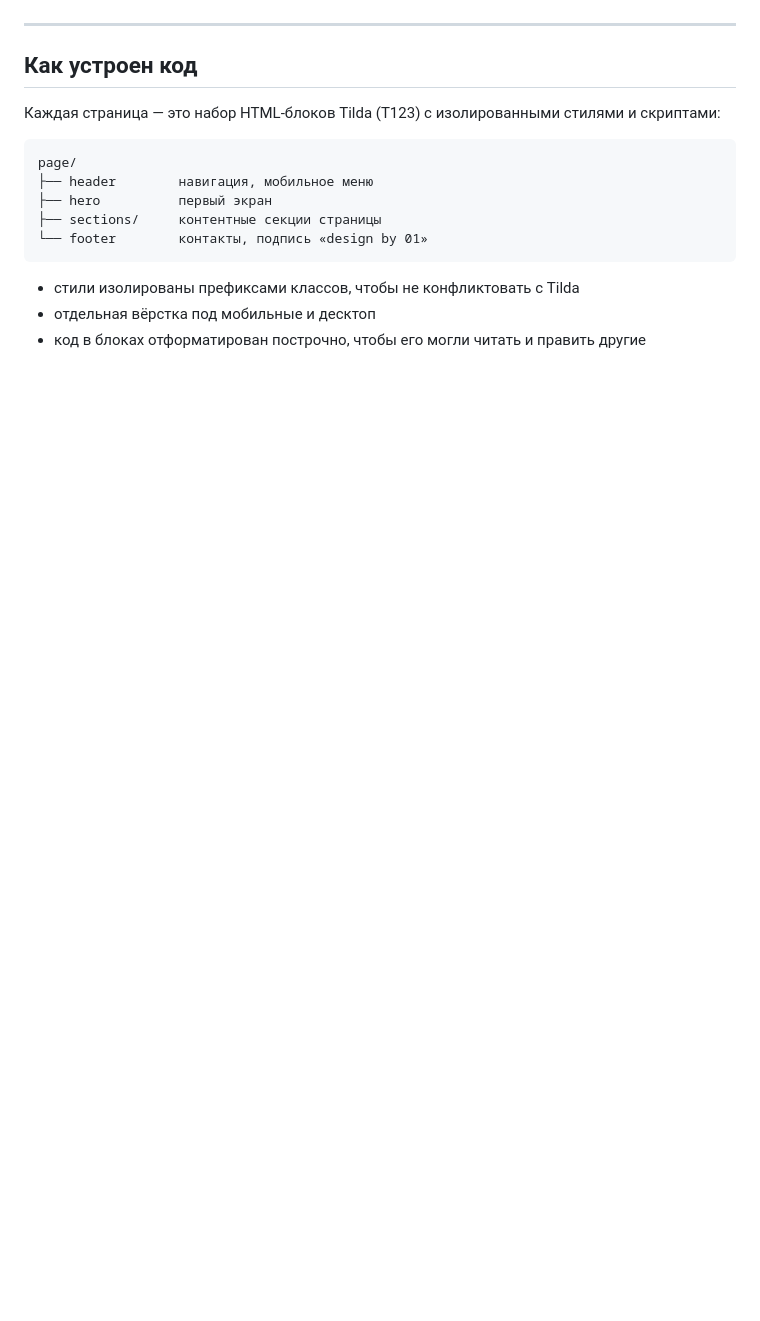
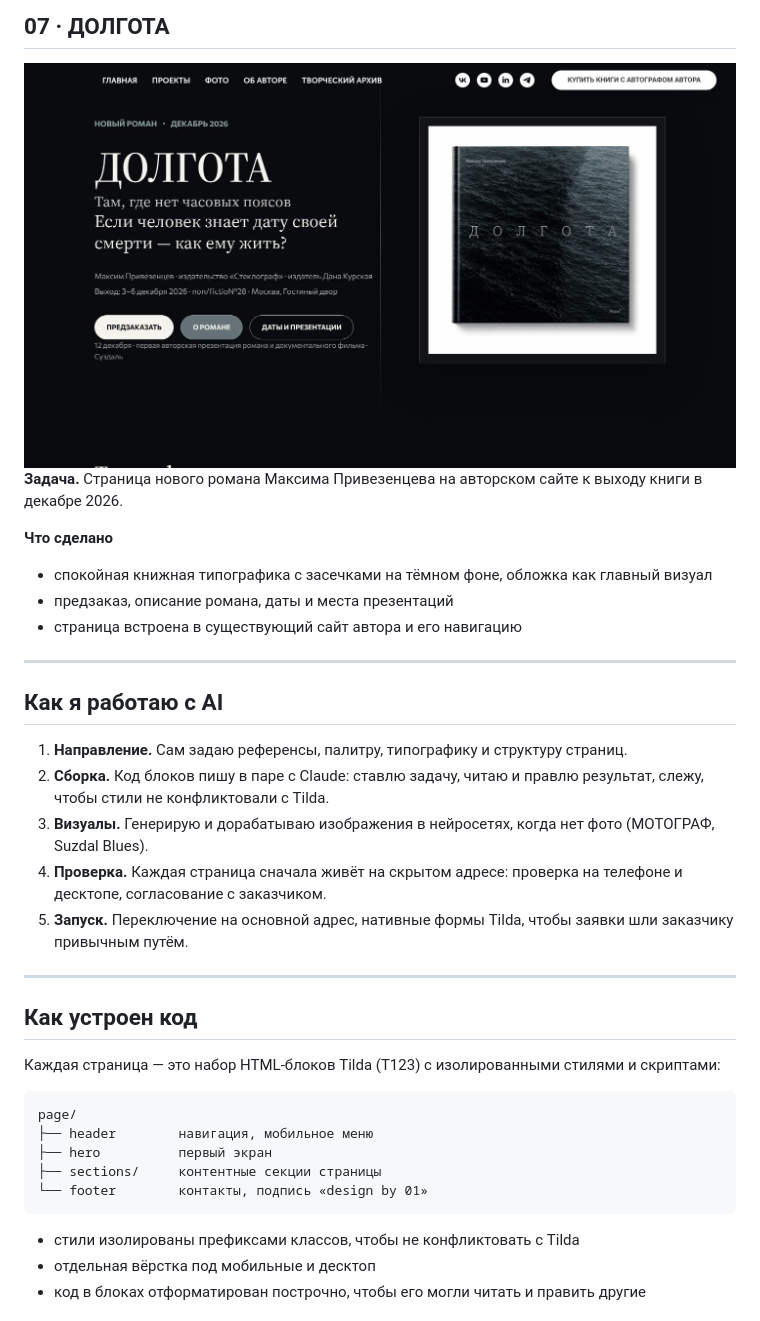
Before and after one commit to cent0n1y/client-websites, a Markdown page: README.md, the part around one of its changes. Rendered like a GitHub page; pictures changed too: screens/dolgota-hero.jpg (added); blank space fills up the shorter version.

```diff
--- a/README.md
+++ b/README.md
@@ -82,3 +122,23 @@
+## 07 · ДОЛГОТА
+
+<img src="screens/dolgota-hero.jpg" alt="ДОЛГОТА — страница романа">
+
+**Задача.** Страница нового романа Максима Привезенцева на авторском сайте к выходу книги в декабре 2026.
+
+**Что сделано**
+- спокойная книжная типографика с засечками на тёмном фоне, обложка как главный визуал
+- предзаказ, описание романа, даты и места презентаций
+- страница встроена в существующий сайт автора и его навигацию
+
+---
+
+## Как я работаю с AI
+
+1. **Направление.** Сам задаю референсы, палитру, типографику и структуру страниц.
+2. **Сборка.** Код блоков пишу в паре с Claude: ставлю задачу, читаю и правлю результат, слежу, чтобы стили не конфликтовали с Tilda.
+3. **Визуалы.** Генерирую и дорабатываю изображения в нейросетях, когда нет фото (МОТОГРАФ, Suzdal Blues).
+4. **Проверка.** Каждая страница сначала живёт на скрытом адресе: проверка на телефоне и десктопе, согласование с заказчиком.
+5. **Запуск.** Переключение на основной адрес, нативные формы Tilda, чтобы заявки шли заказчику привычным путём.
 
 ---
 
```
Also changed, not shown: other parts of README.md (+42 -4 lines), screens/mobile-strip.jpg (added), screens/motograph-hero.jpg (added), screens/rostovride-hero.jpg (added).
